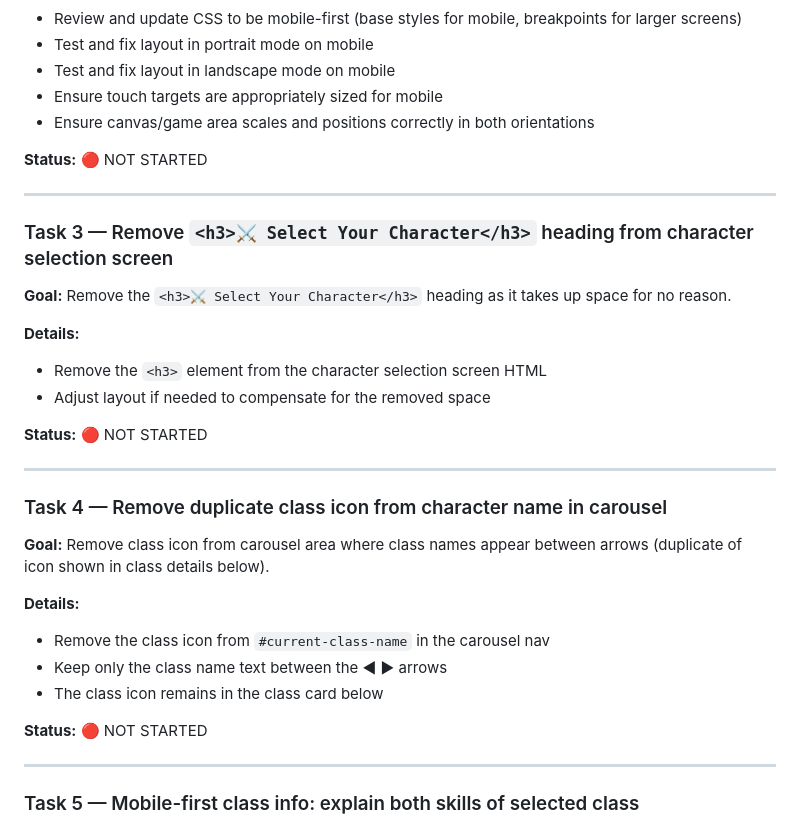
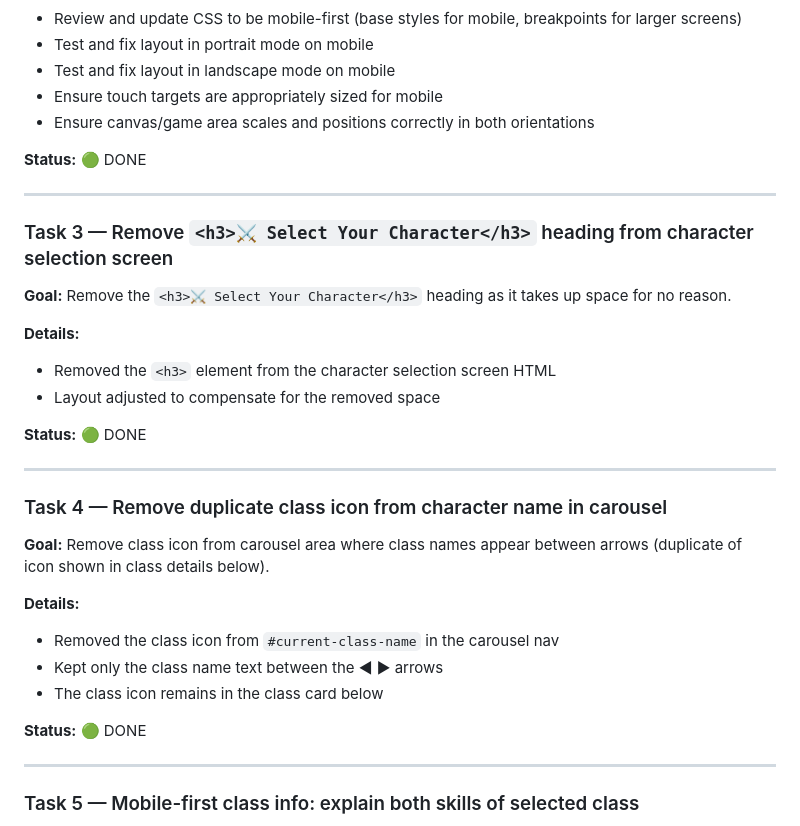
Before and after one commit to cojmar/bataie-v2, a Markdown page: project.md, the part around one of its changes. GitHub-like rendering.

Commit message:
Update project.md: mark Tasks 2-4 as done

```diff
--- a/project.md
+++ b/project.md
@@ -139,7 +139,7 @@ These are rendered in **Layer 2** (background layer), below entities. The foliag
 - Ensure touch targets are appropriately sized for mobile
 - Ensure canvas/game area scales and positions correctly in both orientations
 
-**Status:** 🔴 NOT STARTED
+**Status:** 🟢 DONE
 
 ---
 
@@ -148,10 +148,10 @@ These are rendered in **Layer 2** (background layer), below entities. The foliag
 **Goal:** Remove the `<h3>⚔️ Select Your Character</h3>` heading as it takes up space for no reason.
 
 **Details:**
-- Remove the `<h3>` element from the character selection screen HTML
-- Adjust layout if needed to compensate for the removed space
+- Removed the `<h3>` element from the character selection screen HTML
+- Layout adjusted to compensate for the removed space
 
-**Status:** 🔴 NOT STARTED
+**Status:** 🟢 DONE
 
 ---
 
@@ -160,11 +160,11 @@ These are rendered in **Layer 2** (background layer), below entities. The foliag
 **Goal:** Remove class icon from carousel area where class names appear between arrows (duplicate of icon shown in class details below).
 
 **Details:**
-- Remove the class icon from `#current-class-name` in the carousel nav
-- Keep only the class name text between the ◀ ▶ arrows
+- Removed the class icon from `#current-class-name` in the carousel nav
+- Kept only the class name text between the ◀ ▶ arrows
 - The class icon remains in the class card below
 
-**Status:** 🔴 NOT STARTED
+**Status:** 🟢 DONE
 
 ---
 
```
Also changed, not shown: other parts of project.md (+4 -4 lines).
